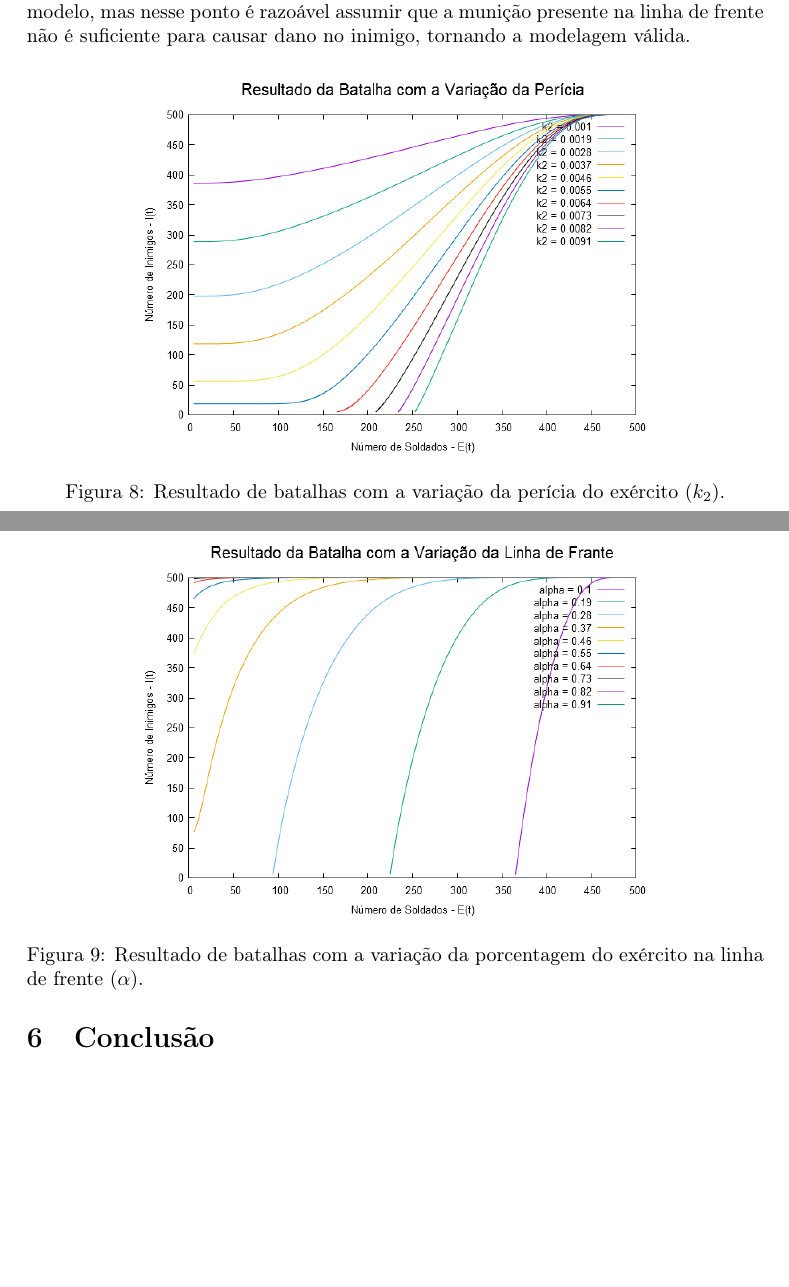
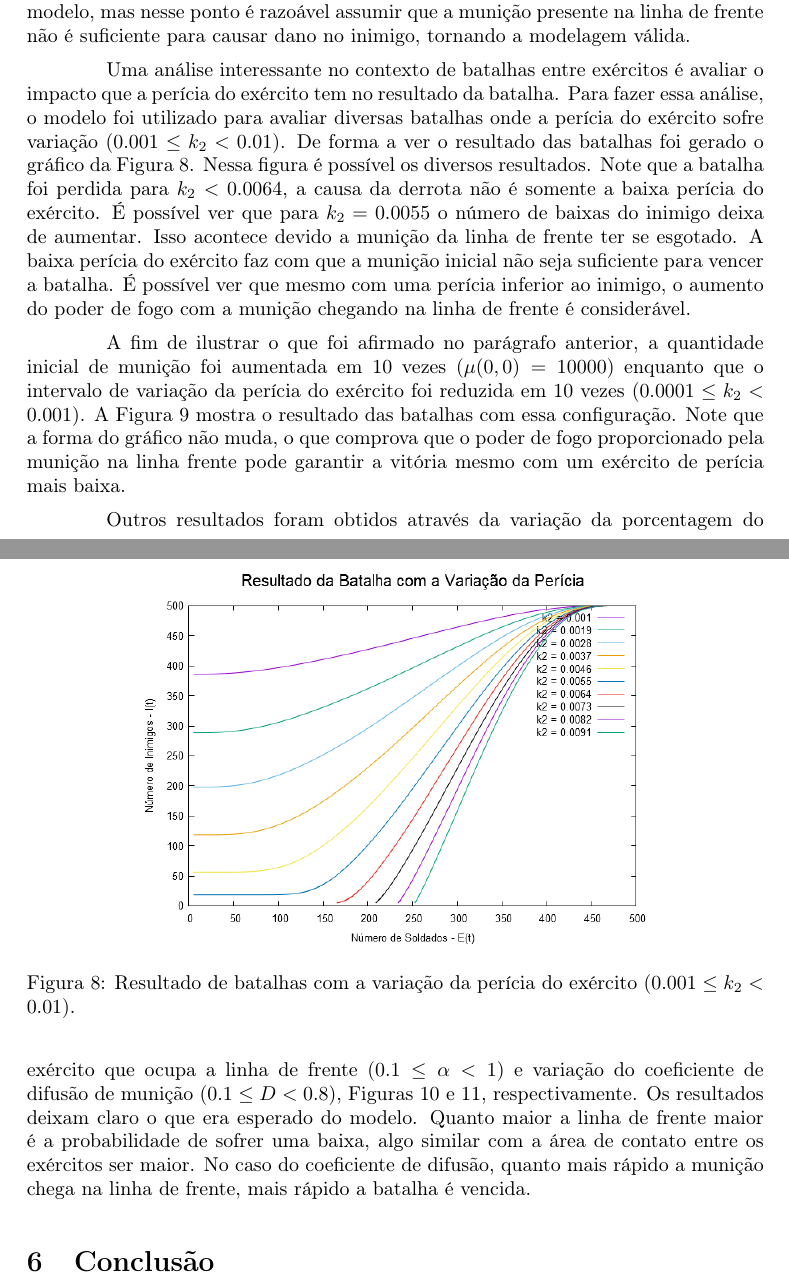
Before and after one commit to mcleary/GentlemansBattle, a LaTeX paper (report/gentlemans_battle_report.tex): two parts of pages 9 and 10 of 11 before the commit and two parts of pages 9 and 10 of 13 after it, joined at a grey line, cut so that both start at the same text, the shorter picture padded with empty space. Compiled offline with pdfLaTeX.

Commit message:
Texto com as análises das variações de parâmetros

```diff
--- a/report/gentlemans_battle_report.tex
+++ b/report/gentlemans_battle_report.tex
@@ -320,6 +320,6 @@ Pode-se argumentar que não ter munição na linha de frente é uma falha do mod
 \begin{figure}[ht]
 	\centering
 	\includegraphics[scale=0.4]{figs/battle_army_skill_variation.png}
-	\caption{Resultado de batalhas com a variação da perícia do exército ($k_2$).}
+	\caption{Resultado de batalhas com a variação da perícia do exército ($0.001 \leq k_2 < 0.01$).}
 	\label{fig:army-skill-variation}
 \end{figure}
@@ -326,3 +331,7 @@ Pode-se argumentar que não ter munição na linha de frente é uma falha do mod
+	\label{fig:army-skill-variation2}
+\end{figure}
+
+Uma análise interessante no contexto de batalhas entre exércitos é avaliar o impacto que a perícia do exército tem no resultado da batalha. Para fazer essa análise, o modelo foi utilizado para avaliar diversas batalhas onde a perícia do exército sofre variação ($0.001 \leq k_2 < 0.01$). De forma a ver o resultado das batalhas foi gerado o gráfico da Figura \ref{fig:army-skill-variation}. Nessa figura é possível os diversos resultados. Note que a batalha foi perdida para $k_2 < 0.0064$, a causa da derrota não é somente a baixa perícia do exército. É possível ver que para $k_2 = 0.0055$ o número de baixas do inimigo deixa de aumentar. Isso acontece devido a munição da linha de frente ter se esgotado. A baixa perícia do exército faz com que a munição inicial não seja suficiente para vencer a batalha. É possível ver que mesmo com uma perícia inferior ao inimigo, o aumento do poder de fogo com a munição chegando na linha de frente é considerável.
 
 \begin{figure}[ht]
 	\centering
@@ -331,12 +340,16 @@ Pode-se argumentar que não ter munição na linha de frente é uma falha do mod
 	\label{fig:front-line-size-variation}
 \end{figure}
 
+A fim de ilustrar o que foi afirmado no parágrafo anterior, a quantidade inicial de munição foi aumentada em 10 vezes ($\mu(0,0) = 10000$) enquanto que o intervalo de variação da perícia do exército foi reduzida em 10 vezes ($0.0001 \leq k_2 < 0.001$). A Figura \ref{fig:army-skill-variation2} mostra o resultado das batalhas com essa configuração. Note que a forma do gráfico não muda, o que comprova que o poder de fogo proporcionado pela munição na linha frente pode garantir a vitória mesmo com um exército de perícia mais baixa.
+
 \begin{figure}[ht]
 	\centering
 	\includegraphics[scale=0.4]{figs/battle_ammo_diffusion_variation.png}
 	\caption{Resultado de batalhas com a variação do coeficiente de difusão de munição pelo exército ($D$).}
 	\label{fig:ammo-diffusion-variation}
 \end{figure}
+
+Outros resultados foram obtidos através da variação da porcentagem do exército que ocupa a linha de frente ($0.1 \leq \alpha < 1$) e variação do coeficiente de difusão de munição ($0.1 \leq D < 0.8$), Figuras \ref{fig:front-line-size-variation} e \ref{fig:ammo-diffusion-variation}, respectivamente. Os resultados deixam claro o que era esperado do modelo. Quanto maior a linha de frente maior é a probabilidade de sofrer uma baixa, algo similar com a área de contato entre os exércitos ser maior. No caso do coeficiente de difusão, quanto mais rápido a munição chega na linha de frente, mais rápido a batalha é vencida.
 
 \section{Conclusão}
 
```
Also changed, not shown: report/figs/battle_ammo_diffusion_variation.png, report/figs/battle_army_skill_variation_2.png, report/gentlemans_battle_report.pdf, report/gentlemans_battle_report.tex (7 more changed lines), 1 other file.
